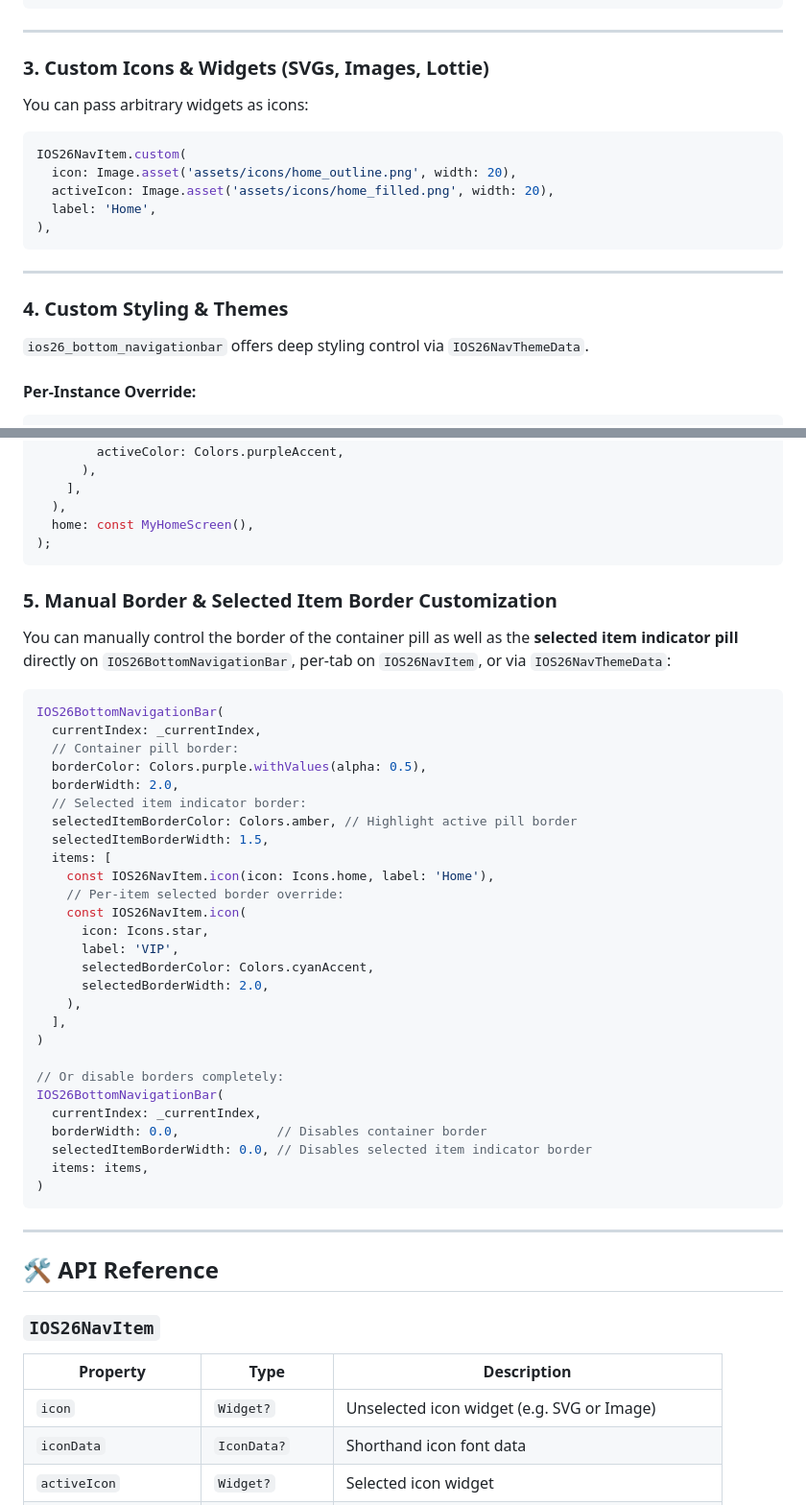
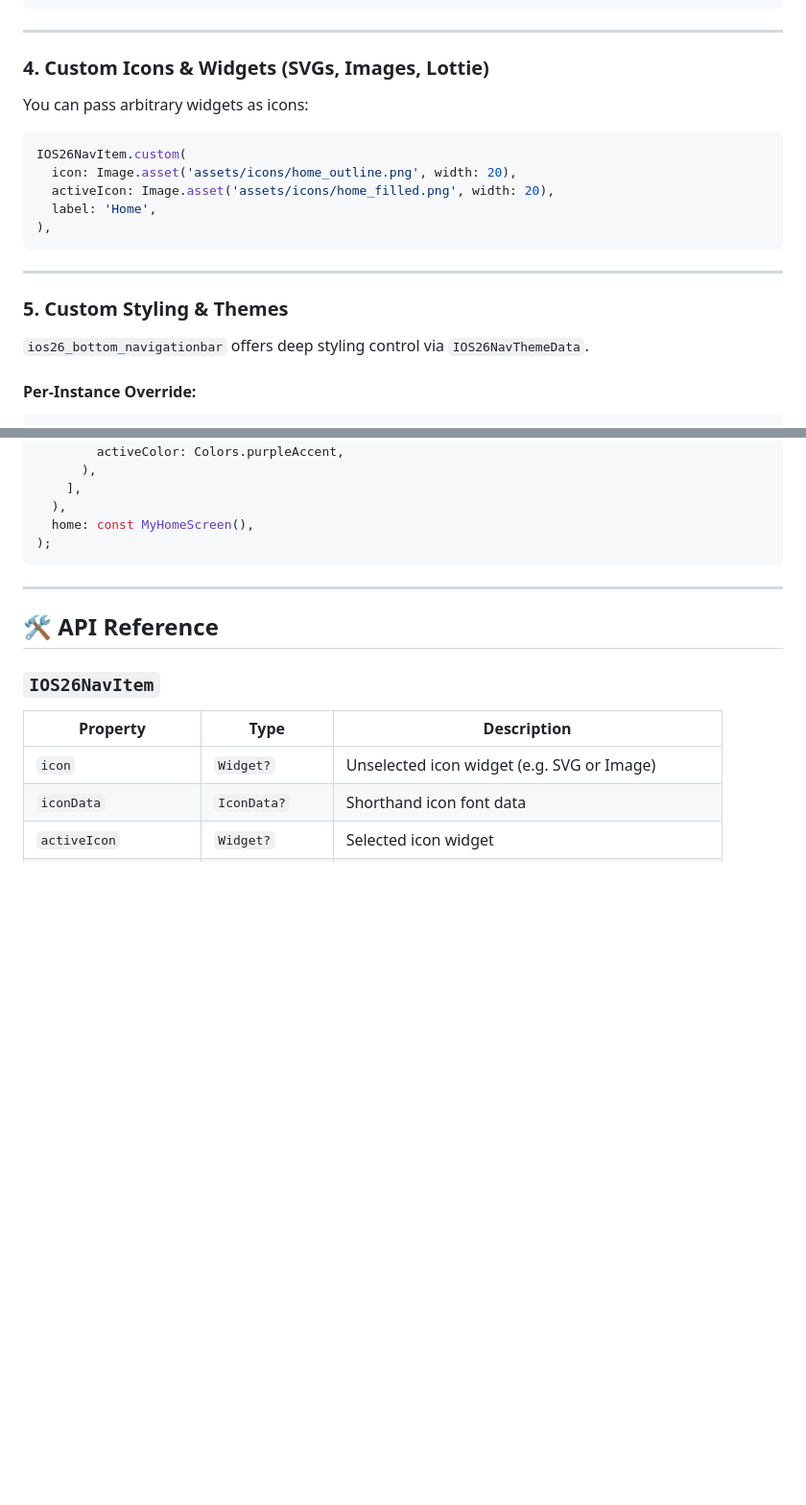
Before and after one commit to kaiumallimon/ios26_bottom_navigationbar, a Markdown page: README.md, 2 parts joined by grey strips. Shown at 96% size. Rendered like a GitHub page; blank space fills up the shorter version.

````diff
--- a/README.md
+++ b/README.md
@@ -128,7 +186,7 @@ Scaffold(
 
 ---
 
-### 3. Custom Icons & Widgets (SVGs, Images, Lottie)
+### 4. Custom Icons & Widgets (SVGs, Images, Lottie)
 
 You can pass arbitrary widgets as icons:
 
@@ -142,7 +200,7 @@ IOS26NavItem.custom(
 
 ---
 
-### 4. Custom Styling & Themes
+### 5. Custom Styling & Themes
 
 `ios26_bottom_navigationbar` offers deep styling control via `IOS26NavThemeData`.
 
@@ -184,40 +242,6 @@ MaterialApp(
   ),
   home: const MyHomeScreen(),
 );
-```
-
-### 5. Manual Border & Selected Item Border Customization
-
-You can manually control the border of the container pill as well as the **selected item indicator pill** directly on `IOS26BottomNavigationBar`, per-tab on `IOS26NavItem`, or via `IOS26NavThemeData`:
-
-```dart
-IOS26BottomNavigationBar(
-  currentIndex: _currentIndex,
-  // Container pill border:
-  borderColor: Colors.purple.withValues(alpha: 0.5),
-  borderWidth: 2.0,
-  // Selected item indicator border:
-  selectedItemBorderColor: Colors.amber, // Highlight active pill border
-  selectedItemBorderWidth: 1.5,
-  items: [
-    const IOS26NavItem.icon(icon: Icons.home, label: 'Home'),
-    // Per-item selected border override:
-    const IOS26NavItem.icon(
-      icon: Icons.star,
-      label: 'VIP',
-      selectedBorderColor: Colors.cyanAccent,
-      selectedBorderWidth: 2.0,
-    ),
-  ],
-)
-
-// Or disable borders completely:
-IOS26BottomNavigationBar(
-  currentIndex: _currentIndex,
-  borderWidth: 0.0,             // Disables container border
-  selectedItemBorderWidth: 0.0, // Disables selected item indicator border
-  items: items,
-)
 ```
 
 ---
````
Also changed, not shown: other parts of README.md (+76 -16 lines), CHANGELOG.md (+4 -2 lines), example/README.md (+22 -11 lines), images/preview-bottom-navbar-dark.png (added), images/preview-bottom-navbar-light.png (added), 3 other files.
